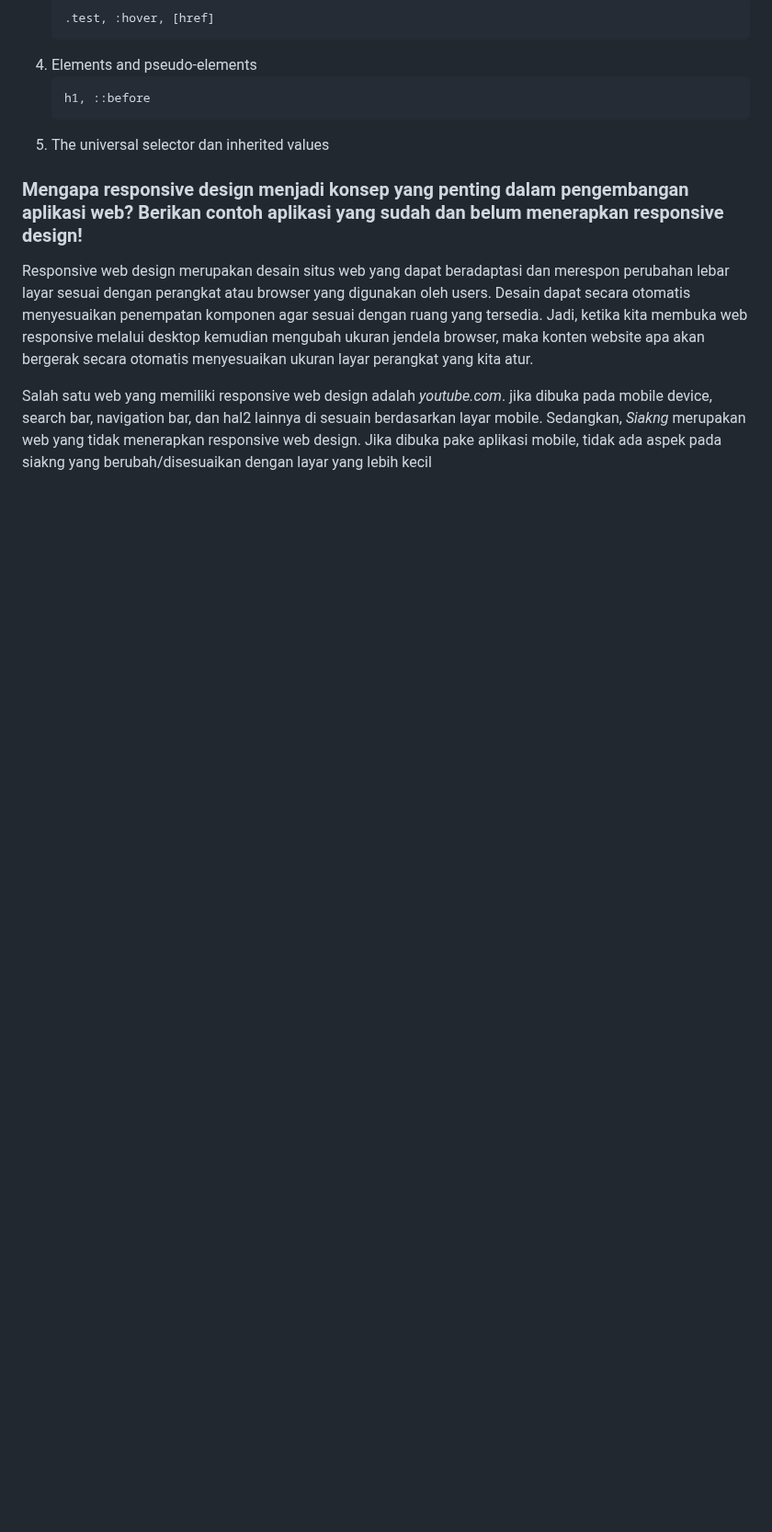
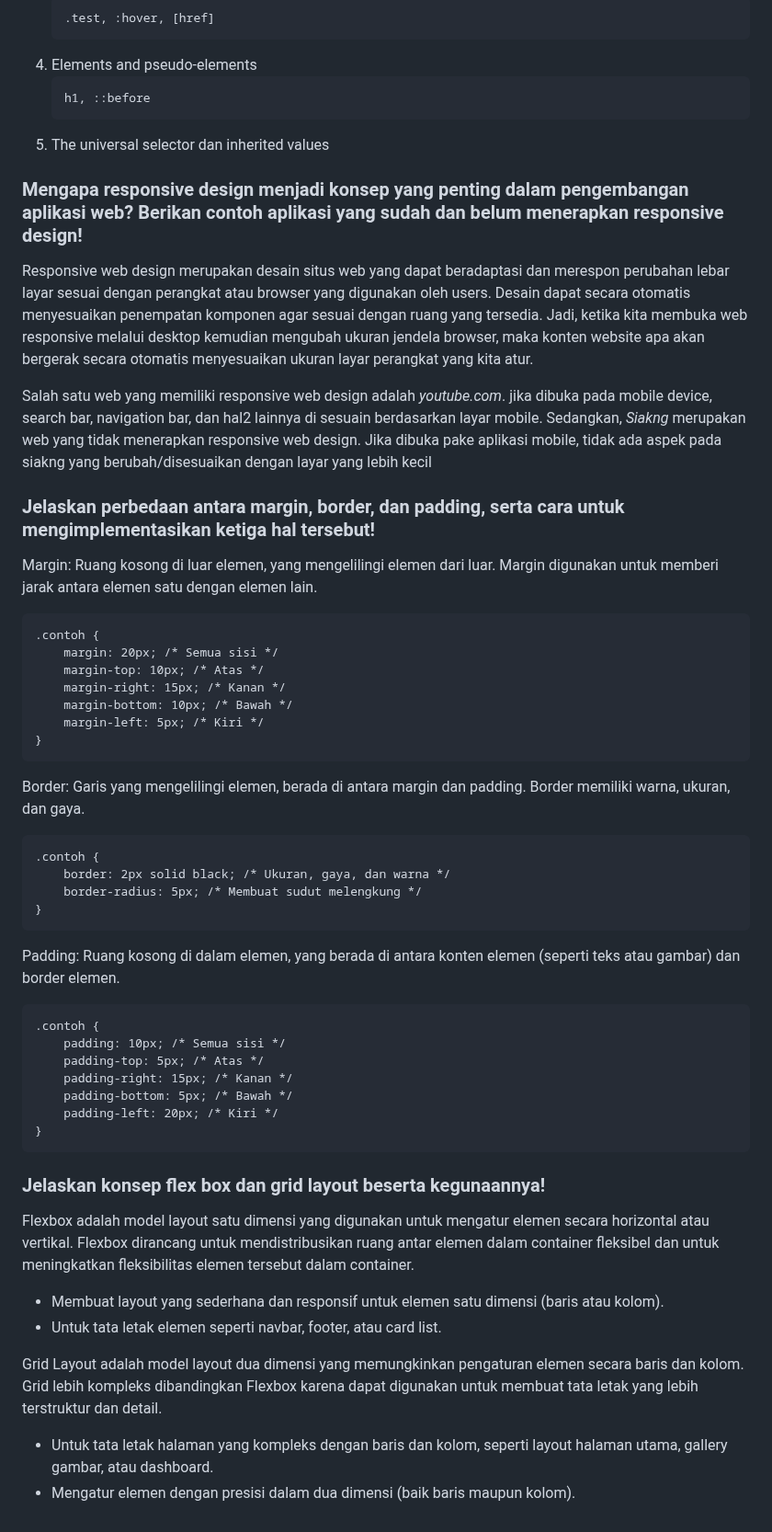
Before and after one commit to Bastian2312/regameshop, a Markdown page: README.md, the part around the change. Shown at 92% size. GitHub-like rendering; blank space fills up the shorter version.

````diff
--- a/README.md
+++ b/README.md
@@ -773,3 +773,47 @@ Setiap selector pada CSS ada tempatnya dalam hierarki specifity, ada 5 kategori
 Responsive web design merupakan desain situs web yang dapat beradaptasi dan merespon perubahan lebar layar sesuai dengan perangkat atau browser yang digunakan oleh users. Desain dapat secara otomatis menyesuaikan penempatan komponen agar sesuai dengan ruang yang tersedia. Jadi, ketika kita membuka web responsive melalui desktop kemudian mengubah ukuran jendela browser, maka konten website apa akan bergerak secara otomatis menyesuaikan ukuran layar perangkat yang kita atur.
 
 Salah satu web yang memiliki responsive web design adalah _youtube.com_. jika dibuka pada mobile device, search bar, navigation bar, dan hal2 lainnya di sesuain berdasarkan layar mobile. Sedangkan, _Siakng_ merupakan web yang tidak menerapkan responsive web design. Jika dibuka pake aplikasi mobile, tidak ada aspek pada siakng yang berubah/disesuaikan dengan layar yang lebih kecil
+
+###  Jelaskan perbedaan antara margin, border, dan padding, serta cara untuk mengimplementasikan ketiga hal tersebut!
+
+Margin: Ruang kosong di luar elemen, yang mengelilingi elemen dari luar. Margin digunakan untuk memberi jarak antara elemen satu dengan elemen lain.
+```html
+.contoh {
+    margin: 20px; /* Semua sisi */
+    margin-top: 10px; /* Atas */
+    margin-right: 15px; /* Kanan */
+    margin-bottom: 10px; /* Bawah */
+    margin-left: 5px; /* Kiri */
+}
+```
+
+Border: Garis yang mengelilingi elemen, berada di antara margin dan padding. Border memiliki warna, ukuran, dan gaya.
+```html
+.contoh {
+    border: 2px solid black; /* Ukuran, gaya, dan warna */
+    border-radius: 5px; /* Membuat sudut melengkung */
+}
+```
+
+Padding: Ruang kosong di dalam elemen, yang berada di antara konten elemen (seperti teks atau gambar) dan border elemen.
+```html
+.contoh {
+    padding: 10px; /* Semua sisi */
+    padding-top: 5px; /* Atas */
+    padding-right: 15px; /* Kanan */
+    padding-bottom: 5px; /* Bawah */
+    padding-left: 20px; /* Kiri */
+}
+```
+
+### Jelaskan konsep flex box dan grid layout beserta kegunaannya!
+
+Flexbox adalah model layout satu dimensi yang digunakan untuk mengatur elemen secara horizontal atau vertikal. Flexbox dirancang untuk mendistribusikan ruang antar elemen dalam container fleksibel dan untuk meningkatkan fleksibilitas elemen tersebut dalam container.
+
+* Membuat layout yang sederhana dan responsif untuk elemen satu dimensi (baris atau kolom).
+* Untuk tata letak elemen seperti navbar, footer, atau card list.
+
+Grid Layout adalah model layout dua dimensi yang memungkinkan pengaturan elemen secara baris dan kolom. Grid lebih kompleks dibandingkan Flexbox karena dapat digunakan untuk membuat tata letak yang lebih terstruktur dan detail.
+
+* Untuk tata letak halaman yang kompleks dengan baris dan kolom, seperti layout halaman utama, gallery gambar, atau dashboard.
+* Mengatur elemen dengan presisi dalam dua dimensi (baik baris maupun kolom).
````
